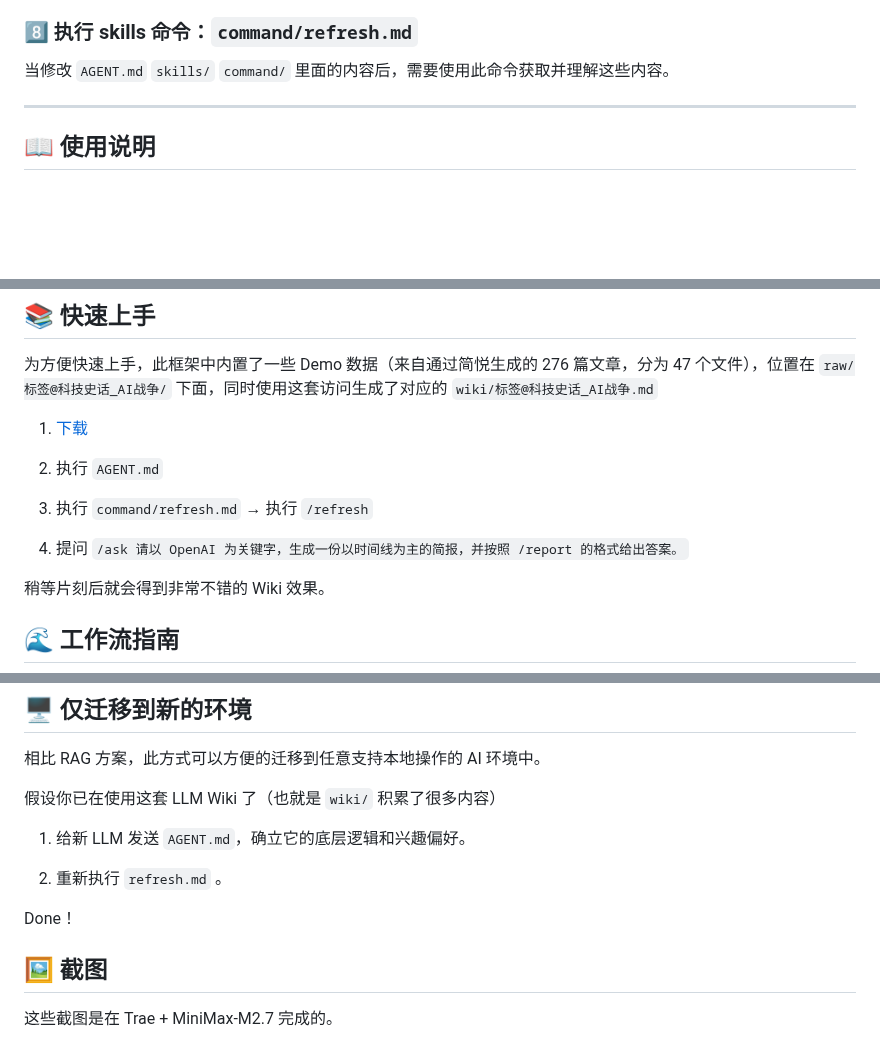
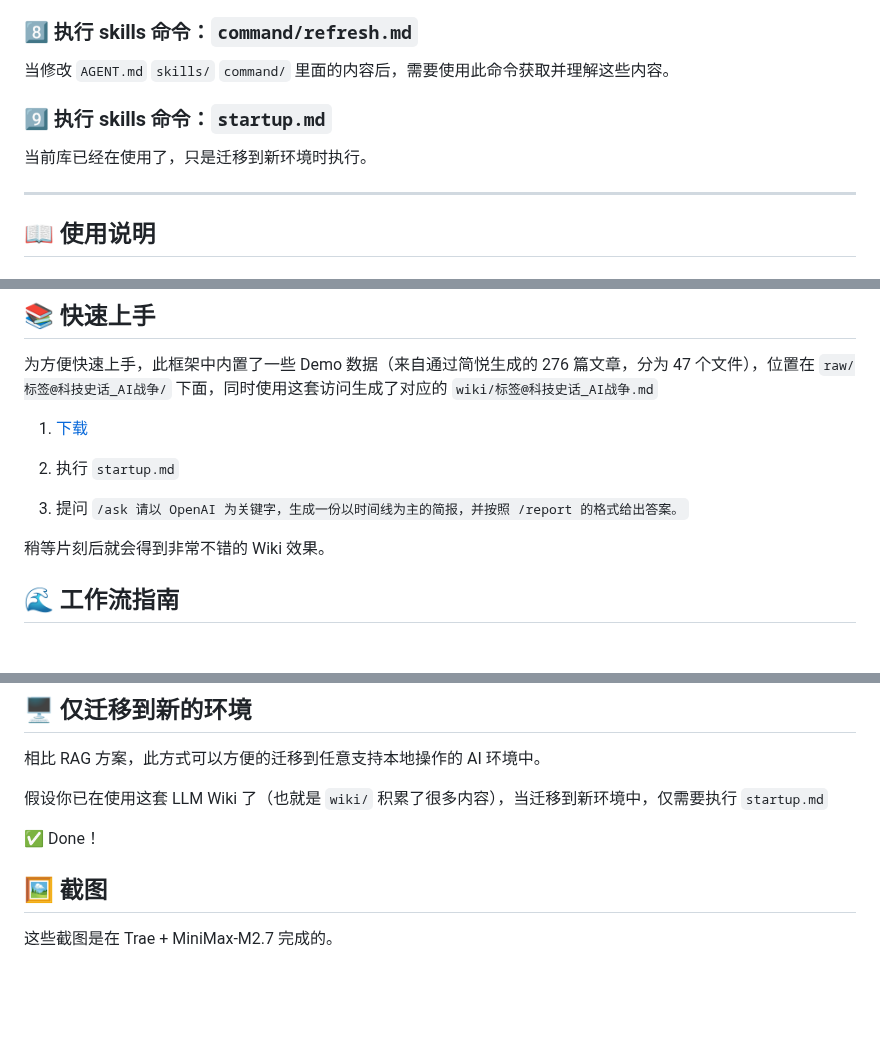
Before and after one commit to Kenshin/simpread-karpathy-llm-wiki-compiler, a Markdown page: README.md, 3 parts joined by grey strips. Rendered like a GitHub page; blank space fills up the shorter version.

Commit message:
Update all files.

```diff
--- a/README.md
+++ b/README.md
@@ -124,6 +124,10 @@
 
 当修改 `AGENT.md` `skills/` `command/` 里面的内容后，需要使用此命令获取并理解这些内容。
 
+### 9️⃣ 执行 skills 命令：`startup.md`
+
+当前库已经在使用了，只是迁移到新环境时执行。
+
 ---
 
 ## 📖 使用说明
@@ -178,11 +182,9 @@
 
 1.  [下载](#-下载)
 
-2.  执行 `AGENT.md`
+2.  执行 `startup.md`
 
-3.  执行 `command/refresh.md` → 执行 `/refresh`
-
-4.  提问 `/ask 请以 OpenAI 为关键字，生成一份以时间线为主的简报，并按照 /report 的格式给出答案。`
+3.  提问 `/ask 请以 OpenAI 为关键字，生成一份以时间线为主的简报，并按照 /report 的格式给出答案。`
 
 稍等片刻后就会得到非常不错的 Wiki 效果。
 
@@ -206,13 +208,9 @@
 
 相比 RAG 方案，此方式可以方便的迁移到任意支持本地操作的 AI 环境中。
 
-假设你已在使用这套 LLM Wiki 了（也就是 `wiki/` 积累了很多内容）
+假设你已在使用这套 LLM Wiki 了（也就是 `wiki/` 积累了很多内容），当迁移到新环境中，仅需要执行 `startup.md`
 
-1.  给新 LLM 发送 `AGENT.md`，确立它的底层逻辑和兴趣偏好。
-
-2.  重新执行 `refresh.md` 。
-
-Done！
+✅ Done！
 
 ## 🖼 截图
 
```
Also changed, not shown: command/startup.md (added, +11 -0 lines).
